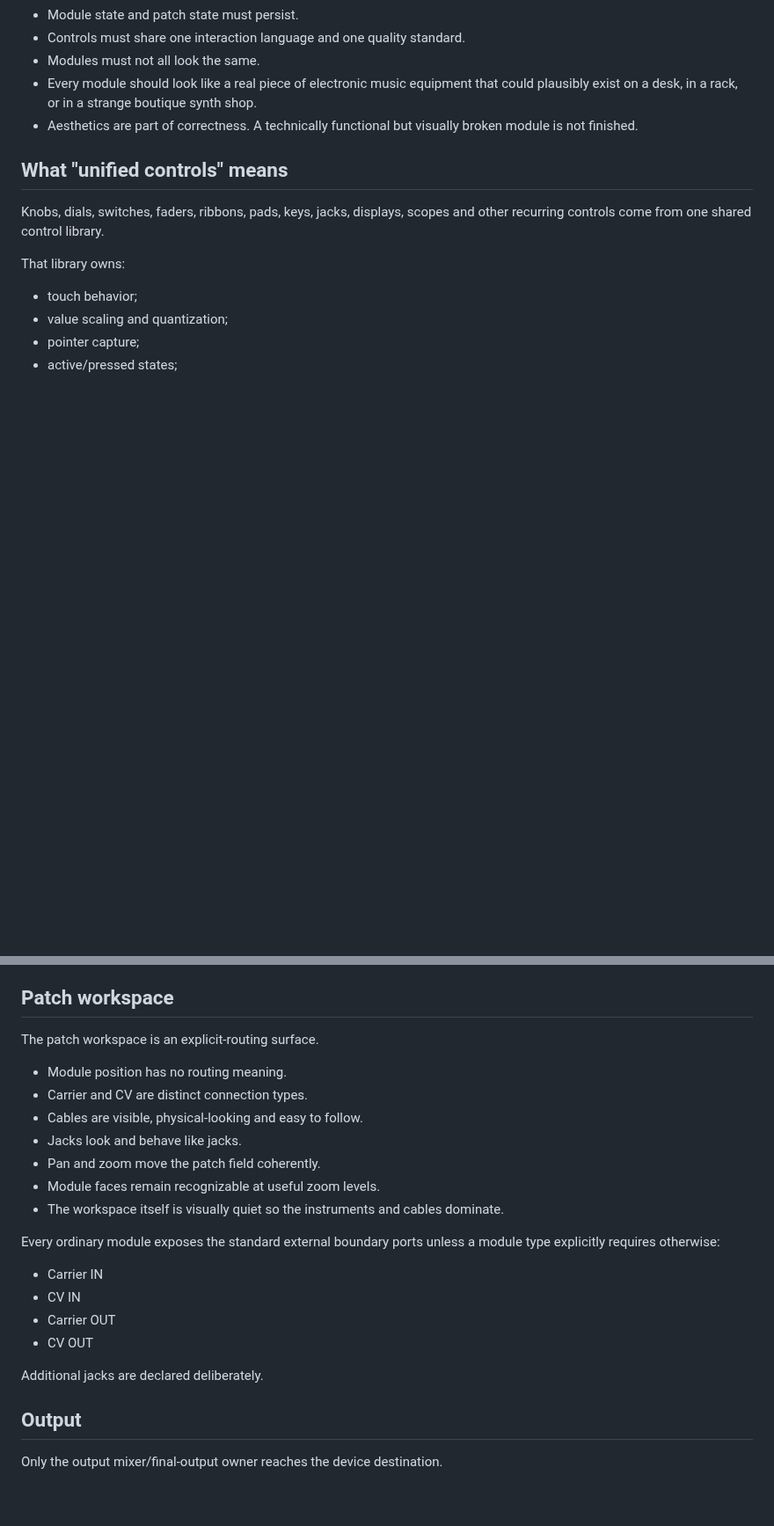
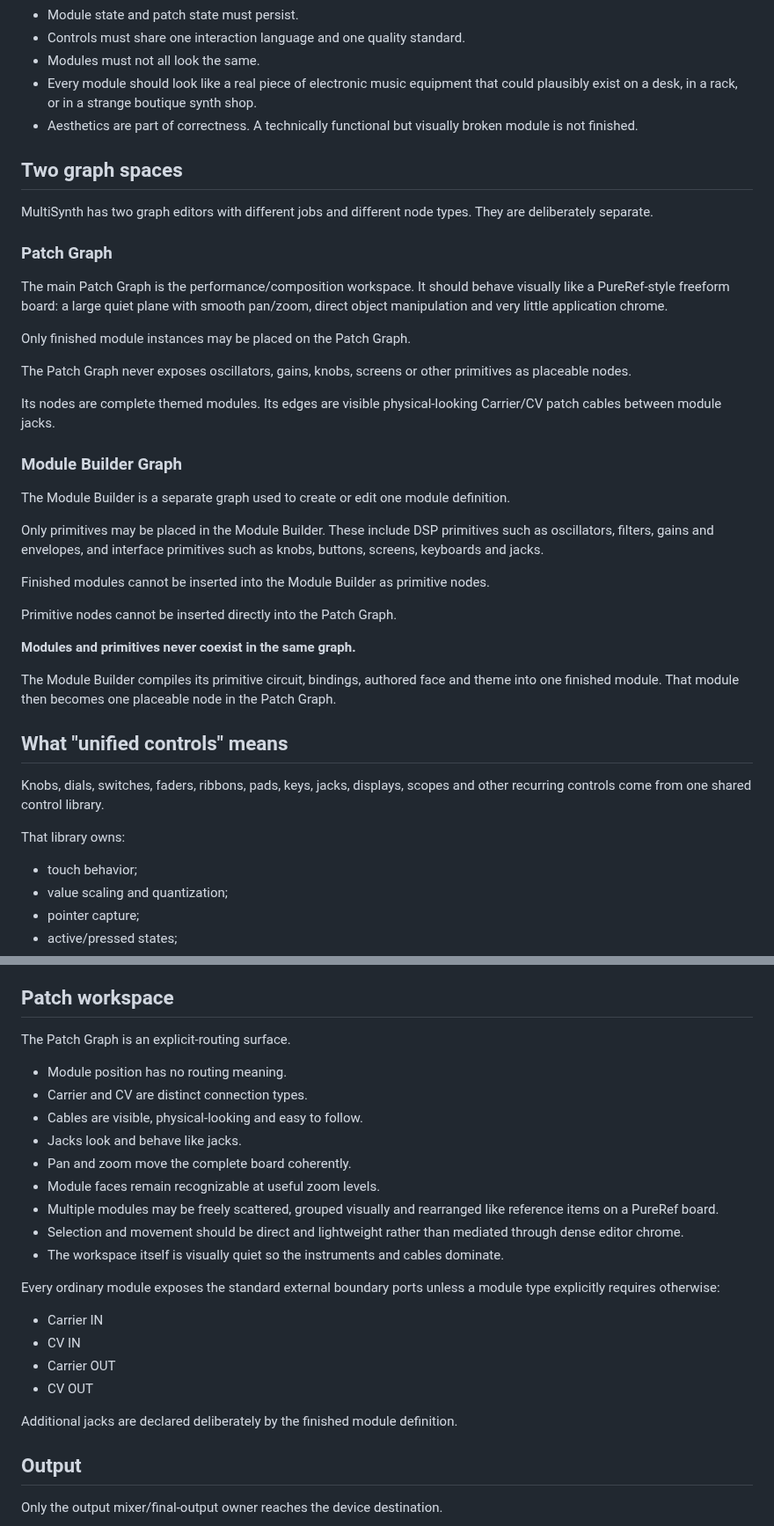
Before and after one commit to LuckyNate/MultiSynth, a Markdown page: README.md, 2 parts joined by grey strips. Shown at 88% size. Rendered like a GitHub page; blank space fills up the shorter version.

Commit message:
Separate patch graph from module builder

```diff
--- a/README.md
+++ b/README.md
@@ -23,6 +23,34 @@ The priorities are equal parts function and form:
 - Modules must not all look the same.
 - Every module should look like a real piece of electronic music equipment that could plausibly exist on a desk, in a rack, or in a strange boutique synth shop.
 - Aesthetics are part of correctness. A technically functional but visually broken module is not finished.
+
+## Two graph spaces
+
+MultiSynth has two graph editors with different jobs and different node types. They are deliberately separate.
+
+### Patch Graph
+
+The main Patch Graph is the performance/composition workspace. It should behave visually like a PureRef-style freeform board: a large quiet plane with smooth pan/zoom, direct object manipulation and very little application chrome.
+
+Only finished module instances may be placed on the Patch Graph.
+
+The Patch Graph never exposes oscillators, gains, knobs, screens or other primitives as placeable nodes.
+
+Its nodes are complete themed modules. Its edges are visible physical-looking Carrier/CV patch cables between module jacks.
+
+### Module Builder Graph
+
+The Module Builder is a separate graph used to create or edit one module definition.
+
+Only primitives may be placed in the Module Builder. These include DSP primitives such as oscillators, filters, gains and envelopes, and interface primitives such as knobs, buttons, screens, keyboards and jacks.
+
+Finished modules cannot be inserted into the Module Builder as primitive nodes.
+
+Primitive nodes cannot be inserted directly into the Patch Graph.
+
+**Modules and primitives never coexist in the same graph.**
+
+The Module Builder compiles its primitive circuit, bindings, authored face and theme into one finished module. That module then becomes one placeable node in the Patch Graph.
 
 ## What "unified controls" means
 
@@ -76,14 +106,16 @@ A keyboard instrument must visibly contain a usable keyboard. A drum machine mus
 
 ## Patch workspace
 
-The patch workspace is an explicit-routing surface.
+The Patch Graph is an explicit-routing surface.
 
 - Module position has no routing meaning.
 - Carrier and CV are distinct connection types.
 - Cables are visible, physical-looking and easy to follow.
 - Jacks look and behave like jacks.
-- Pan and zoom move the patch field coherently.
+- Pan and zoom move the complete board coherently.
 - Module faces remain recognizable at useful zoom levels.
+- Multiple modules may be freely scattered, grouped visually and rearranged like reference items on a PureRef board.
+- Selection and movement should be direct and lightweight rather than mediated through dense editor chrome.
 - The workspace itself is visually quiet so the instruments and cables dominate.
 
 Every ordinary module exposes the standard external boundary ports unless a module type explicitly requires otherwise:
@@ -93,7 +125,7 @@ Every ordinary module exposes the standard external boundary ports unless a modu
 - Carrier OUT
 - CV OUT
 
-Additional jacks are declared deliberately.
+Additional jacks are declared deliberately by the finished module definition.
 
 ## Output
 
```
Also changed, not shown: other parts of README.md (+8 -4 lines).
